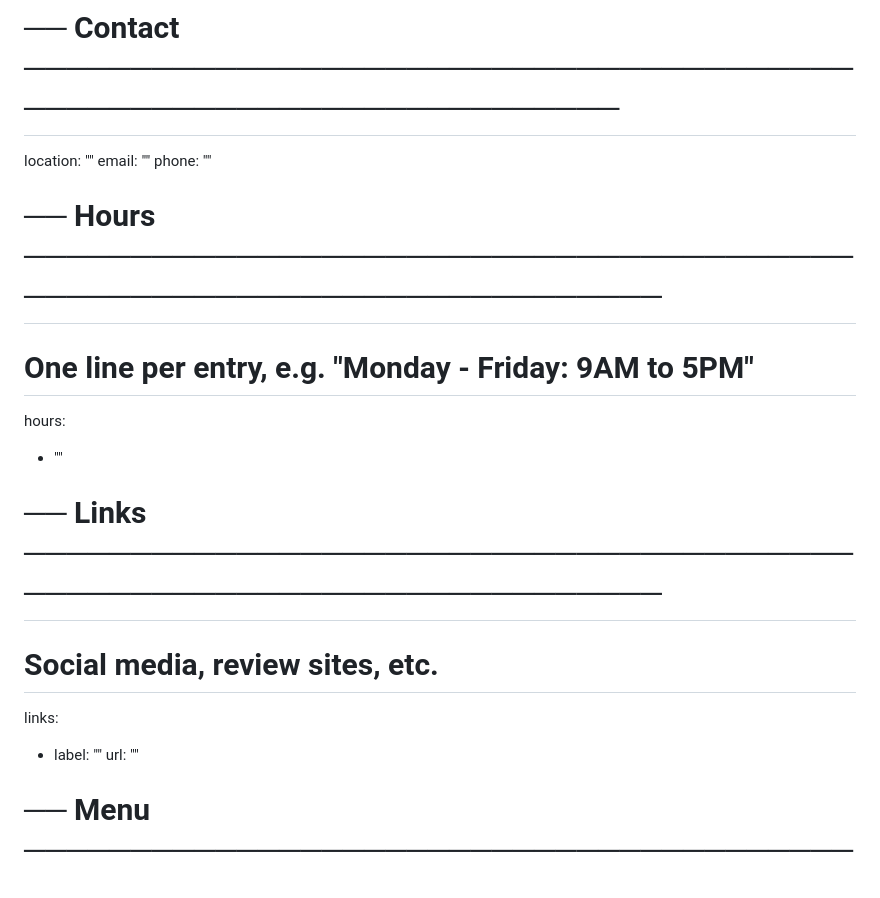
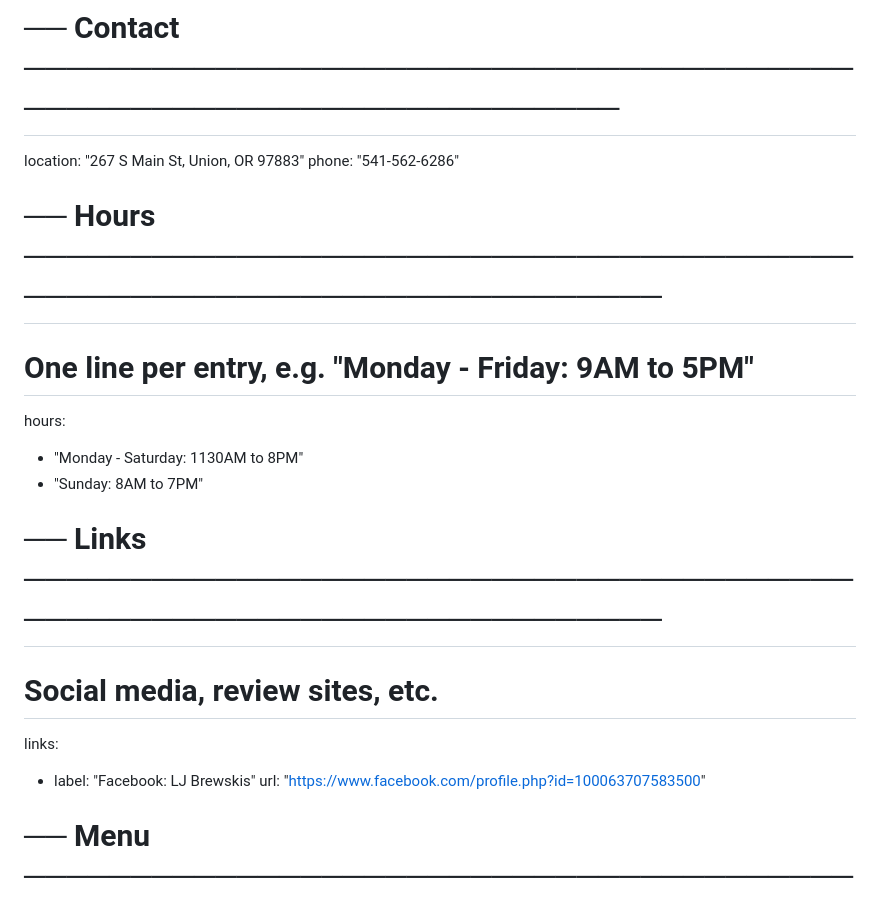
Before and after one commit to djbrieck/LJ-Brewskis, a Markdown page: site.md, the part around the change. Drawn GitHub-style.

Commit message:
Add location, phone, hours and links

```diff
--- a/site.md
+++ b/site.md
@@ -33,24 +33,24 @@ favicon:
 
 # ── Contact ───────────────────────────────────────────────────────────────────
 
-location: ""
-email: ""
-phone: ""
+location: "267 S Main St, Union, OR 97883"
+phone: "541-562-6286"
 
 
 # ── Hours ─────────────────────────────────────────────────────────────────────
 # One line per entry, e.g. "Monday - Friday: 9AM to 5PM"
 
 hours:
-  - ""
+  - "Monday - Saturday: 1130AM to 8PM"
+  - "Sunday: 8AM to 7PM"
 
 
 # ── Links ─────────────────────────────────────────────────────────────────────
 # Social media, review sites, etc.
 
 links:
-  - label: ""
-    url: ""
+  - label: "Facebook: LJ Brewskis"
+    url: "https://www.facebook.com/profile.php?id=100063707583500"
 
 
 # ── Menu ──────────────────────────────────────────────────────────────────────
```
